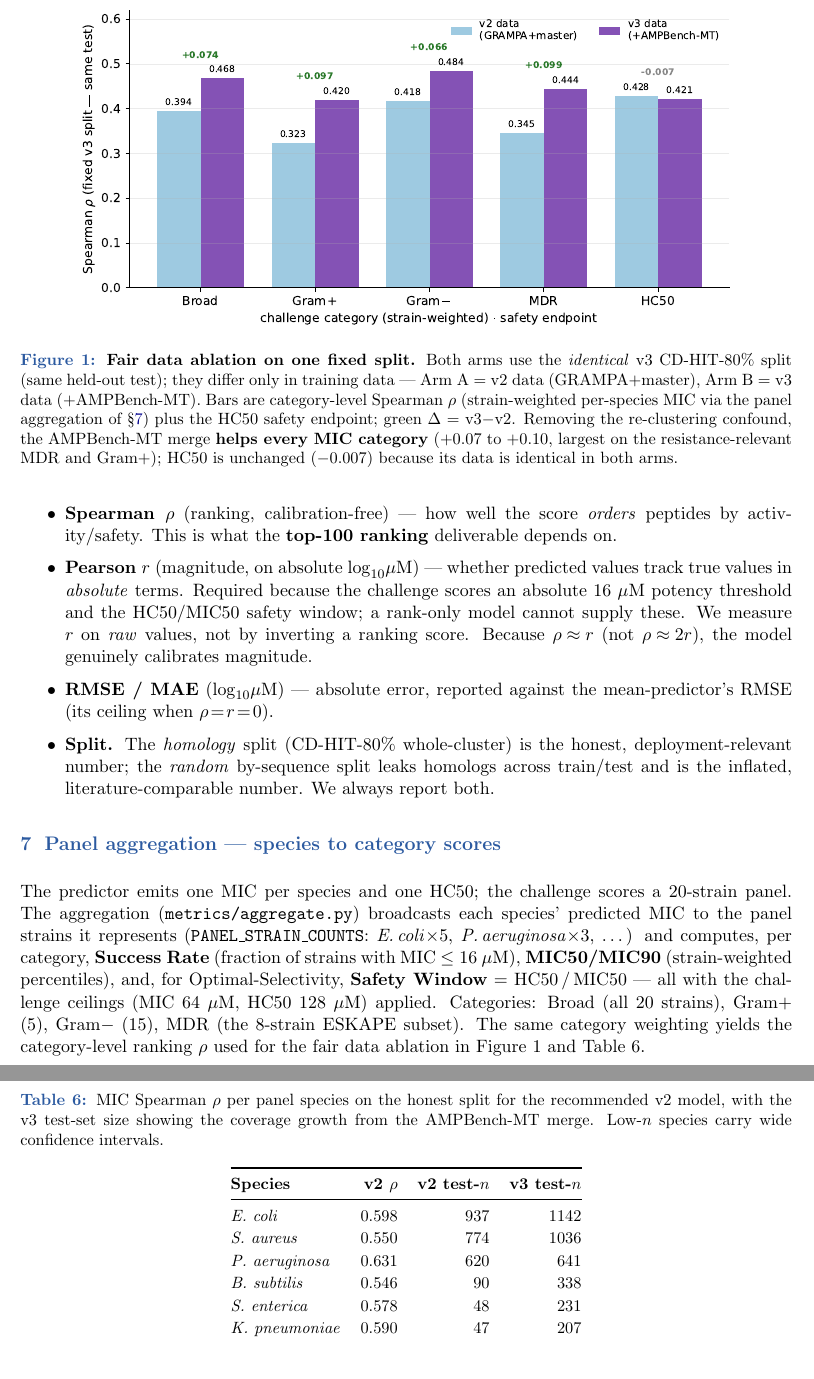
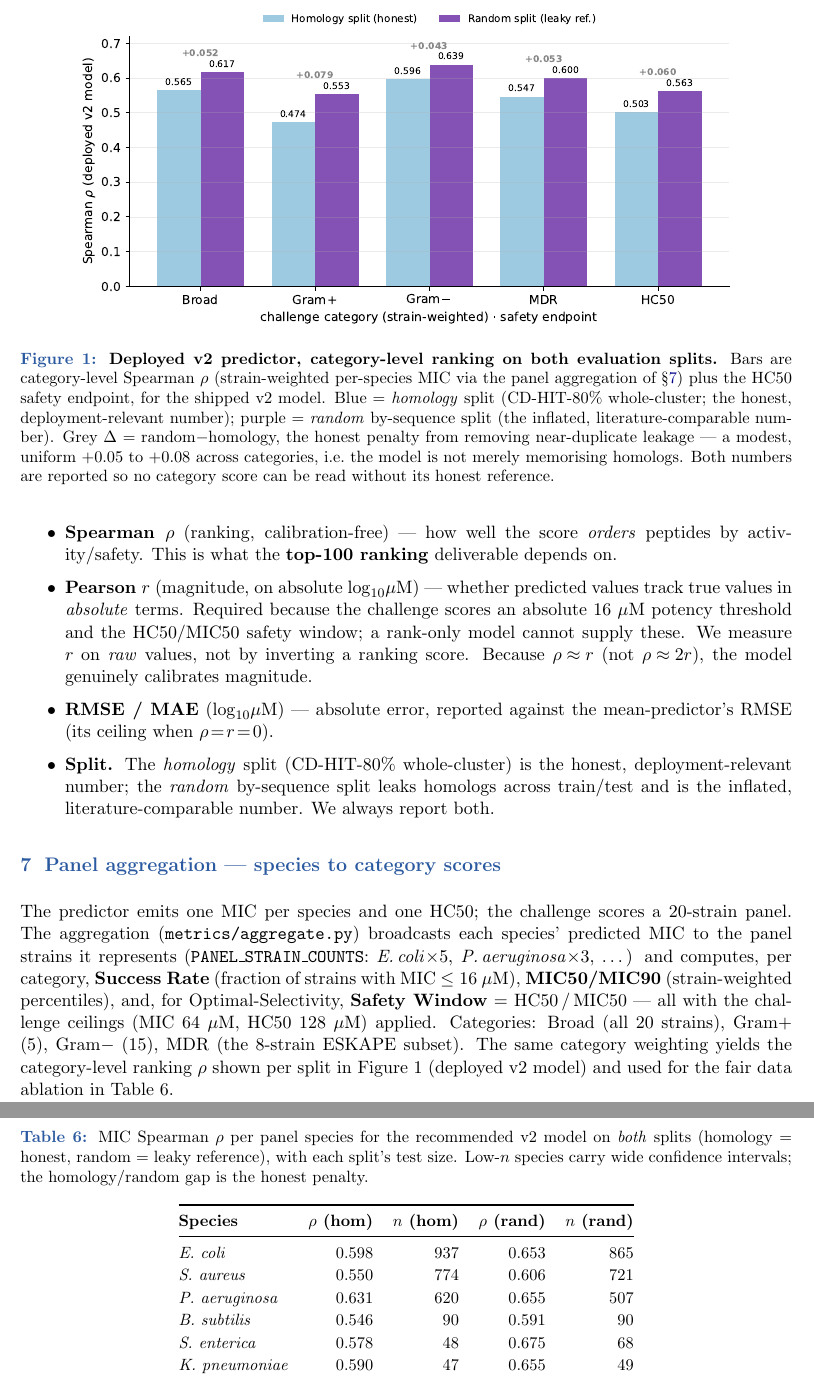
Before and after one commit to YuHsin-Chen1221/AMP-Challenge, a LaTeX document (report/AMPGen_Challenge_Report.tex): two parts of pages 4 and 5 of 5, joined at a grey line, cut at the place of the change. Compiled offline with pdfLaTeX.

Commit message:
report: show both homology and random split in performance figure and tables
- Figure 1 now plots the deployed v2 model's category-level Spearman rho on
  BOTH splits (homology=honest blue, random=leaky-reference purple), with the
  honest gap annotated per category.
- Per-species MIC table adds the random-split rho + n columns alongside homology.
- Fair data ablation kept as Table 6 (single controlled split); ablation
  references re-pointed from Figure 1 to Table 6.

Co-Authored-By: Claude Opus 4.8 <noreply@anthropic.com>

```diff
--- a/report/AMPGen_Challenge_Report.tex
+++ b/report/AMPGen_Challenge_Report.tex
@@ -194,13 +194,14 @@ v3 & $+$ AMPBench-MT data & 0.494 / 0.512$^{\dagger}$ & 0.421 / 0.459$^{\dagger}
 
 \begin{figure}[h]\centering
 \includegraphics[width=0.86\textwidth]{figures/predictor_performance.pdf}
-\caption{\textbf{Fair data ablation on one fixed split.} Both arms use the \emph{identical} v3
-CD-HIT-80\% split (same held-out test); they differ only in training data --- Arm A = v2 data
-(GRAMPA+master), Arm B = v3 data (+AMPBench-MT). Bars are category-level Spearman $\rho$
-(strain-weighted per-species MIC via the panel aggregation of \S\ref{sec:agg}) plus the HC50 safety
-endpoint; green $\Delta$ = v3$-$v2. Removing the re-clustering confound, the AMPBench-MT merge
-\textbf{helps every MIC category} (+0.07 to +0.10, largest on the resistance-relevant MDR and
-Gram$+$); HC50 is unchanged ($-0.007$) because its data is identical in both arms.}
+\caption{\textbf{Deployed v2 predictor, category-level ranking on both evaluation splits.} Bars are
+category-level Spearman $\rho$ (strain-weighted per-species MIC via the panel aggregation of
+\S\ref{sec:agg}) plus the HC50 safety endpoint, for the shipped v2 model. Blue = \emph{homology}
+split (CD-HIT-80\% whole-cluster; the honest, deployment-relevant number); purple = \emph{random}
+by-sequence split (the inflated, literature-comparable number). Grey $\Delta$ = random$-$homology,
+the honest penalty from removing near-duplicate leakage --- a modest, uniform $+0.05$ to $+0.08$
+across categories, i.e.\ the model is not merely memorising homologs. Both numbers are reported so no
+category score can be read without its honest reference.}
 \end{figure}
 
 $^{\dagger}$\,\textbf{The apparent v3 dip in Table~5 is a split artifact, not a regression.} The
@@ -219,16 +220,16 @@ the v2 configuration trained on the full merged corpus.
 
 \begin{table}[h]\centering\small
-\caption{MIC Spearman $\rho$ per panel species on the honest split for the recommended v2 model, with
-the v3 test-set size showing the coverage growth from the AMPBench-MT merge. Low-$n$ species carry
-wide confidence intervals.}
-\begin{tabular}{@{}lrrr@{}}
+\caption{MIC Spearman $\rho$ per panel species for the recommended v2 model on \emph{both} splits
+(homology = honest, random = leaky reference), with each split's test size. Low-$n$ species carry
+wide confidence intervals; the homology/random gap is the honest penalty.}
+\begin{tabular}{@{}lrrrr@{}}
 \toprule
-\textbf{Species} & \textbf{v2 $\rho$} & \textbf{v2 test-$n$} & \textbf{v3 test-$n$} \\
+\textbf{Species} & \textbf{$\rho$ (hom)} & \textbf{$n$ (hom)} & \textbf{$\rho$ (rand)} & \textbf{$n$ (rand)} \\
 \midrule
-\spn{E. coli}       & 0.598 & 937 & 1142 \\
-\spn{S. aureus}     & 0.550 & 774 & 1036 \\
-\spn{P. aeruginosa} & 0.631 & 620 & 641 \\
-\spn{B. subtilis}   & 0.546 & 90  & 338 \\
-\spn{S. enterica}   & 0.578 & 48  & 231 \\
-\spn{K. pneumoniae} & 0.590 & 47  & 207 \\
-\spn{E. faecalis}   & 0.255 & 39  & 165 \\
+\spn{E. coli}       & 0.598 & 937 & 0.653 & 865 \\
+\spn{S. aureus}     & 0.550 & 774 & 0.606 & 721 \\
+\spn{P. aeruginosa} & 0.631 & 620 & 0.655 & 507 \\
+\spn{B. subtilis}   & 0.546 & 90  & 0.591 & 90  \\
+\spn{S. enterica}   & 0.578 & 48  & 0.675 & 68  \\
+\spn{K. pneumoniae} & 0.590 & 47  & 0.655 & 49  \\
+\spn{E. faecalis}   & 0.255 & 39  & 0.504 & 45  \\
@@ -269,7 +270,8 @@ strains with MIC $\le 16$~\uM), \textbf{MIC50/MIC90} (strain-weighted percentile
 Optimal-Selectivity, \textbf{Safety Window} $=$ HC50\,/\,MIC50 --- all with the challenge ceilings
 (MIC 64~\uM, HC50 128~\uM) applied. Categories: Broad (all 20 strains), Gram$+$ (5), Gram$-$ (15),
 MDR (the 8-strain ESKAPE subset). The same category weighting yields the category-level ranking
-$\rho$ used for the fair data ablation in Figure~1 and Table~6.
+$\rho$ shown per split in Figure~1 (deployed v2 model) and used for the fair data ablation in
+Table~6.
 
 \begin{table}[h]\centering\small
 \caption{Fair data ablation, category-level Spearman $\rho$ on the \emph{identical} fixed v3 split
```
Also changed, not shown: report/AMPGen_Challenge_Report.pdf, report/figures/predictor_performance.pdf, report/figures/predictor_performance.png, report/AMPGen_Challenge_Report.tex (12 more changed lines).
